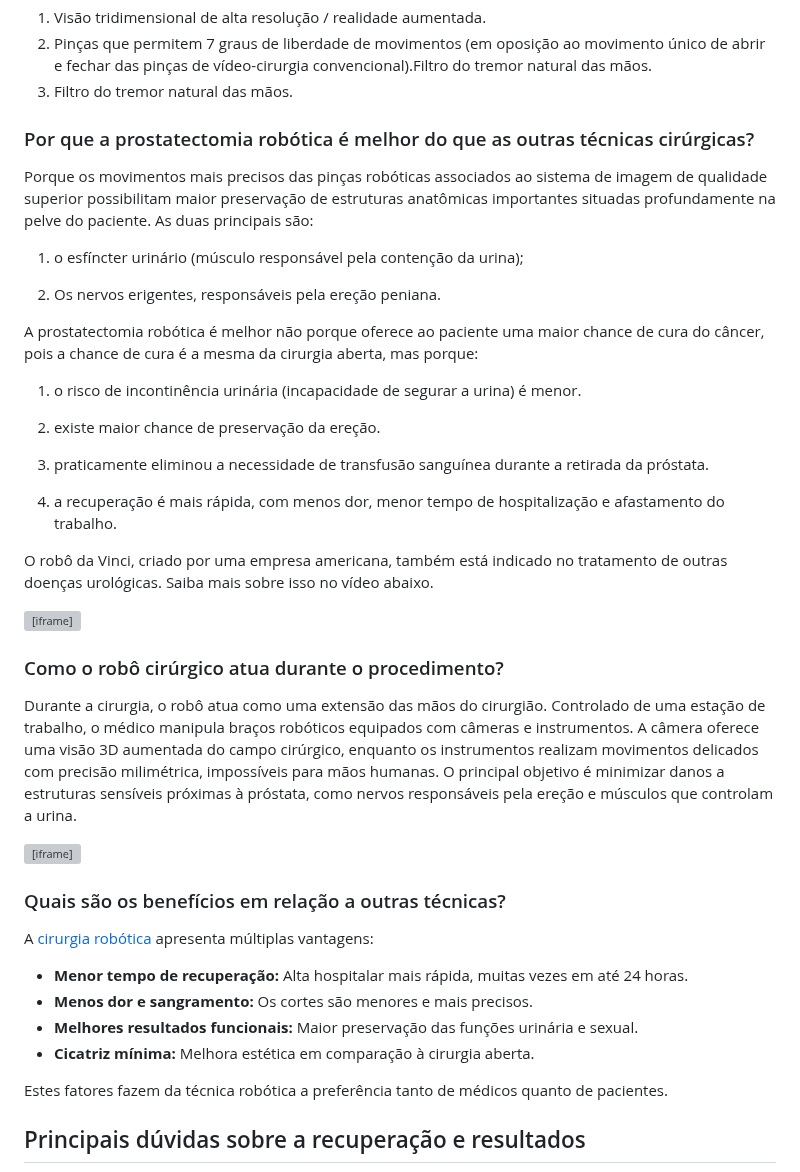
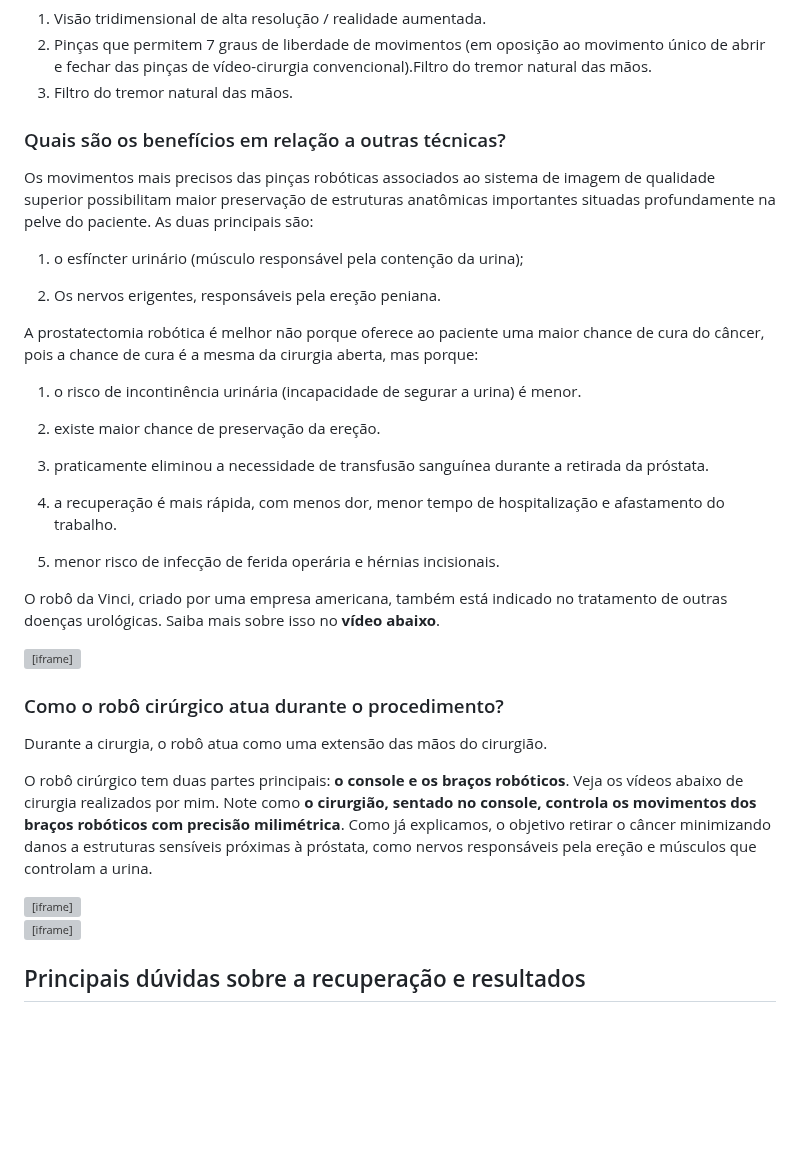
Before and after one commit to diabetech/drpedro2025, a Markdown page: cms/artigos/o-que-é-uma-prostatectomia-robótica-para-câncer-de-próstata.md, the part around the change. Drawn GitHub-style; blank space fills up the shorter version; grey boxes are pictures that could not be loaded.

Commit message:
Update Artigos “o-que-é-uma-prostatectomia-robótica-para-câncer-de-próstata”

```diff
--- a/cms/artigos/o-que-é-uma-prostatectomia-robótica-para-câncer-de-próstata.md
+++ b/cms/artigos/o-que-é-uma-prostatectomia-robótica-para-câncer-de-próstata.md
@@ -34,9 +34,9 @@ A cirurgia robótica é a evolução tecnológica da vídeo-cirurgia tradicional
 
 
 
-### Por que a prostatectomia robótica é melhor do que as outras técnicas cirúrgicas?
+### Quais são os benefícios em relação a outras técnicas?
 
-Porque os movimentos mais precisos das pinças robóticas associados ao sistema de imagem de qualidade superior possibilitam maior preservação de estruturas anatômicas importantes situadas profundamente na pelve do paciente. As duas principais são:
+Os movimentos mais precisos das pinças robóticas associados ao sistema de imagem de qualidade superior possibilitam maior preservação de estruturas anatômicas importantes situadas profundamente na pelve do paciente. As duas principais são:
 
 1. o esfíncter urinário (músculo responsável pela contenção da urina);
 
@@ -53,8 +53,10 @@ A prostatectomia robótica é melhor não porque oferece ao paciente uma maior c
 
 4. a recuperação é mais rápida, com menos dor, menor tempo de hospitalização e afastamento do trabalho.
 
+5. menor risco de infecção de ferida operária e hérnias incisionais.
 
-O robô da Vinci, criado por uma empresa americana, também está indicado no tratamento de outras doenças urológicas. Saiba mais sobre isso no vídeo abaixo.
+
+O robô da Vinci, criado por uma empresa americana, também está indicado no tratamento de outras doenças urológicas. Saiba mais sobre isso no **vídeo abaixo**.
 
 <div style="text-align: center; margin-bottom: 20px;">
   <iframe
@@ -82,7 +84,13 @@ O robô da Vinci, criado por uma empresa americana, também está indicado no tr
 
 ### Como o robô cirúrgico atua durante o procedimento?
 
-Durante a cirurgia, o robô atua como uma extensão das mãos do cirurgião. Controlado de uma estação de trabalho, o médico manipula braços robóticos equipados com câmeras e instrumentos. A câmera oferece uma visão 3D aumentada do campo cirúrgico, enquanto os instrumentos realizam movimentos delicados com precisão milimétrica, impossíveis para mãos humanas. O principal objetivo é minimizar danos a estruturas sensíveis próximas à próstata, como nervos responsáveis pela ereção e músculos que controlam a urina.
+Durante a cirurgia, o robô atua como uma extensão das mãos do cirurgião.
+
+O robô cirúrgico tem duas partes principais: **o console e os braços robóticos**. Veja os vídeos abaixo de cirurgia realizados por mim. Note como **o cirurgião, sentado no console, controla os movimentos dos braços robóticos com precisão milimétrica**. Como já explicamos, o objetivo retirar o câncer minimizando danos a estruturas sensíveis próximas à próstata, como nervos responsáveis pela ereção e músculos que controlam a urina.
+
+<iframe width="1264" height="711" src="https://www.youtube.com/embed/cz9Joxc_xYo" title="Descubra como funciona a cirurgia robótica #CirurgiaRobótica #UrologistaManaus #urooncologista" frameborder="0" allow="accelerometer; autoplay; clipboard-write; encrypted-media; gyroscope; picture-in-picture; web-share" referrerpolicy="strict-origin-when-cross-origin" allowfullscreen></iframe>
+
+
 
 <div style="text-align: center; margin-bottom: 20px;">
   <iframe
@@ -108,17 +116,6 @@ Durante a cirurgia, o robô atua como uma extensão das mãos do cirurgião. Con
     }  </script>
 </div>
 
-### Quais são os benefícios em relação a outras técnicas?
-
-A [cirurgia robótica](https://uroconsult.com.br/artigos/cirurgia-robotica-para-cancer-de-prostata-vantagens-e-desvantagens/) apresenta múltiplas vantagens:
-
-* **Menor tempo de recuperação:** Alta hospitalar mais rápida, muitas vezes em até 24 horas.
-* **Menos dor e sangramento:** Os cortes são menores e mais precisos.
-* **Melhores resultados funcionais:** Maior preservação das funções urinária e sexual.
-* **Cicatriz mínima:** Melhora estética em comparação à cirurgia aberta.
-
-Estes fatores fazem da técnica robótica a preferência tanto de médicos quanto de pacientes.
-
 ## Principais dúvidas sobre a recuperação e resultados
 
 A recuperação após uma [prostatectomia robótica](https://uroconsult.com.br/artigos/os-5-objetivos-da-prostatectomia-para-cancer-de-prostata/) é frequentemente mais tranquila do que em outras técnicas, mas algumas dúvidas são comuns:
```
